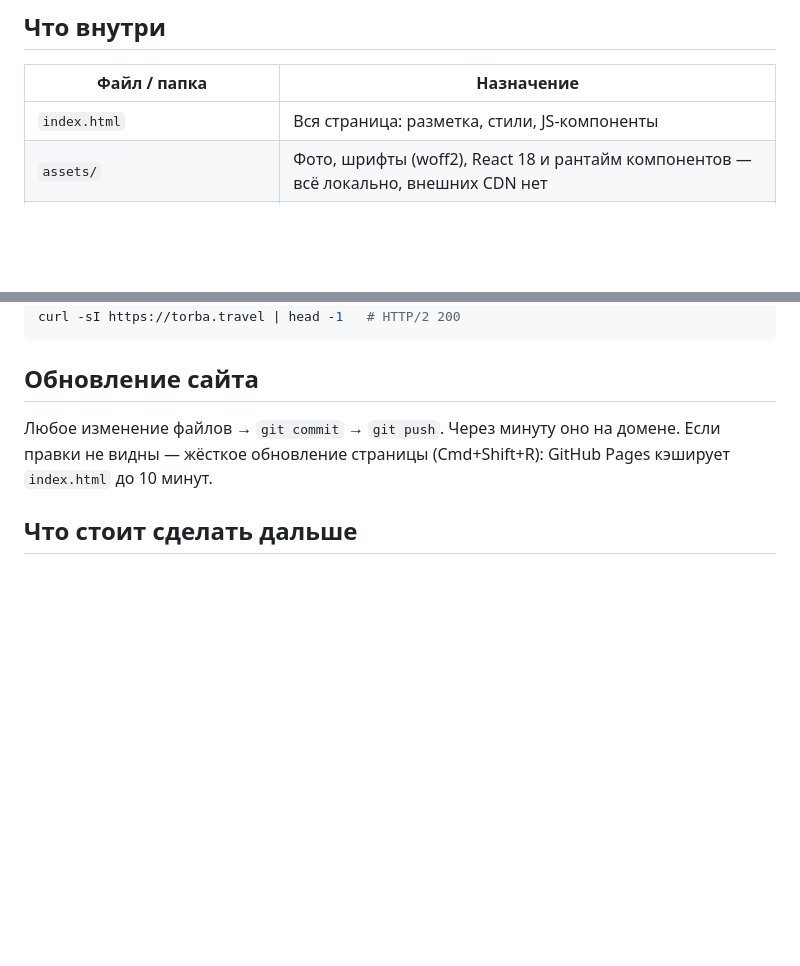
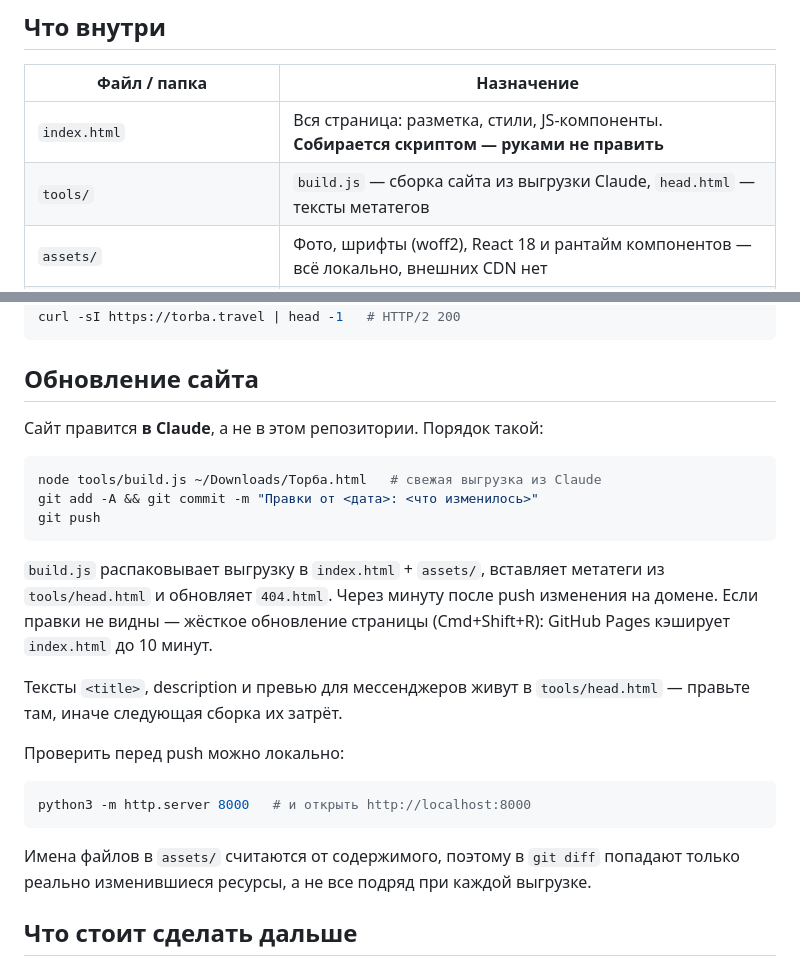
Before and after one commit to Herrmann88KZ/torba-travel, a Markdown page: README.md, 2 parts joined by grey strips. Drawn GitHub-style; blank space fills up the shorter version.

Commit message:
README: порядок обновления сайта через tools/build.js

````diff
--- a/README.md
+++ b/README.md
@@ -7,7 +7,8 @@
 
 | Файл / папка | Назначение |
 |---|---|
-| `index.html` | Вся страница: разметка, стили, JS-компоненты |
+| `index.html` | Вся страница: разметка, стили, JS-компоненты. **Собирается скриптом — руками не править** |
+| `tools/` | `build.js` — сборка сайта из выгрузки Claude, `head.html` — тексты метатегов |
 | `assets/` | Фото, шрифты (woff2), React 18 и рантайм компонентов — всё локально, внешних CDN нет |
 | `404.html` | Копия главной: любой несуществующий адрес показывает сайт, а не ошибку GitHub |
 | `CNAME` | Домен для GitHub Pages — `torba.travel` |
@@ -77,9 +78,30 @@ curl -sI https://torba.travel | head -1   # HTTP/2 200
 
 ## Обновление сайта
 
-Любое изменение файлов → `git commit` → `git push`. Через минуту оно на домене.
-Если правки не видны — жёсткое обновление страницы (Cmd+Shift+R): GitHub Pages
-кэширует `index.html` до 10 минут.
+Сайт правится **в Claude**, а не в этом репозитории. Порядок такой:
+
+```bash
+node tools/build.js ~/Downloads/Торба.html   # свежая выгрузка из Claude
+git add -A && git commit -m "Правки от <дата>: <что изменилось>"
+git push
+```
+
+`build.js` распаковывает выгрузку в `index.html` + `assets/`, вставляет метатеги
+из `tools/head.html` и обновляет `404.html`. Через минуту после push изменения
+на домене. Если правки не видны — жёсткое обновление страницы (Cmd+Shift+R):
+GitHub Pages кэширует `index.html` до 10 минут.
+
+Тексты `<title>`, description и превью для мессенджеров живут в `tools/head.html` —
+правьте там, иначе следующая сборка их затрёт.
+
+Проверить перед push можно локально:
+
+```bash
+python3 -m http.server 8000   # и открыть http://localhost:8000
+```
+
+Имена файлов в `assets/` считаются от содержимого, поэтому в `git diff` попадают
+только реально изменившиеся ресурсы, а не все подряд при каждой выгрузке.
 
 ## Что стоит сделать дальше
 
````
